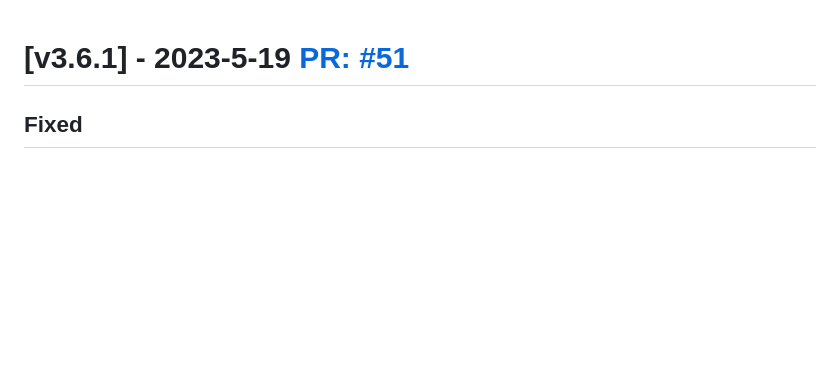
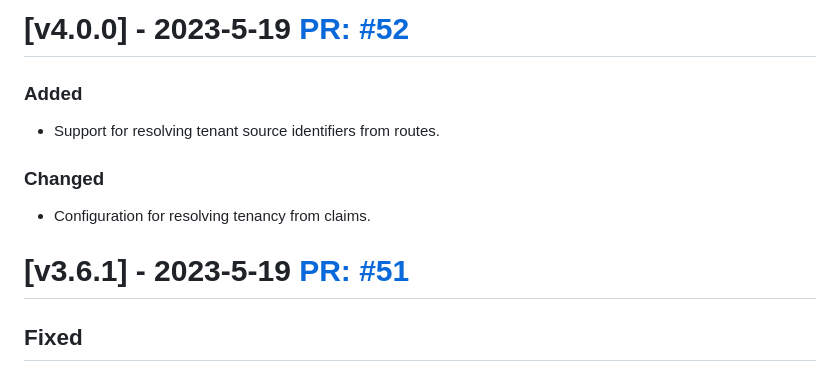
Before and after one commit to aksio-insurtech/AuthExtension, a Markdown page: CHANGELOG.md, the part around the change. GitHub-like rendering; blank space fills up the shorter version.

Commit message:
"Add version v4.0.0 to changelog"

```diff
--- a/CHANGELOG.md
+++ b/CHANGELOG.md
@@ -1,3 +1,14 @@
+# [v4.0.0] - 2023-5-19 [PR: #52](https://github.com/aksio-insurtech/IngressMiddleware/pull/52)
+
+### Added
+
+- Support for resolving tenant source identifiers from routes.
+
+### Changed
+
+- Configuration for resolving tenancy from claims.
+
+
 # [v3.6.1] - 2023-5-19 [PR: #51](https://github.com/aksio-insurtech/IngressMiddleware/pull/51)
 
 ## Fixed
```
